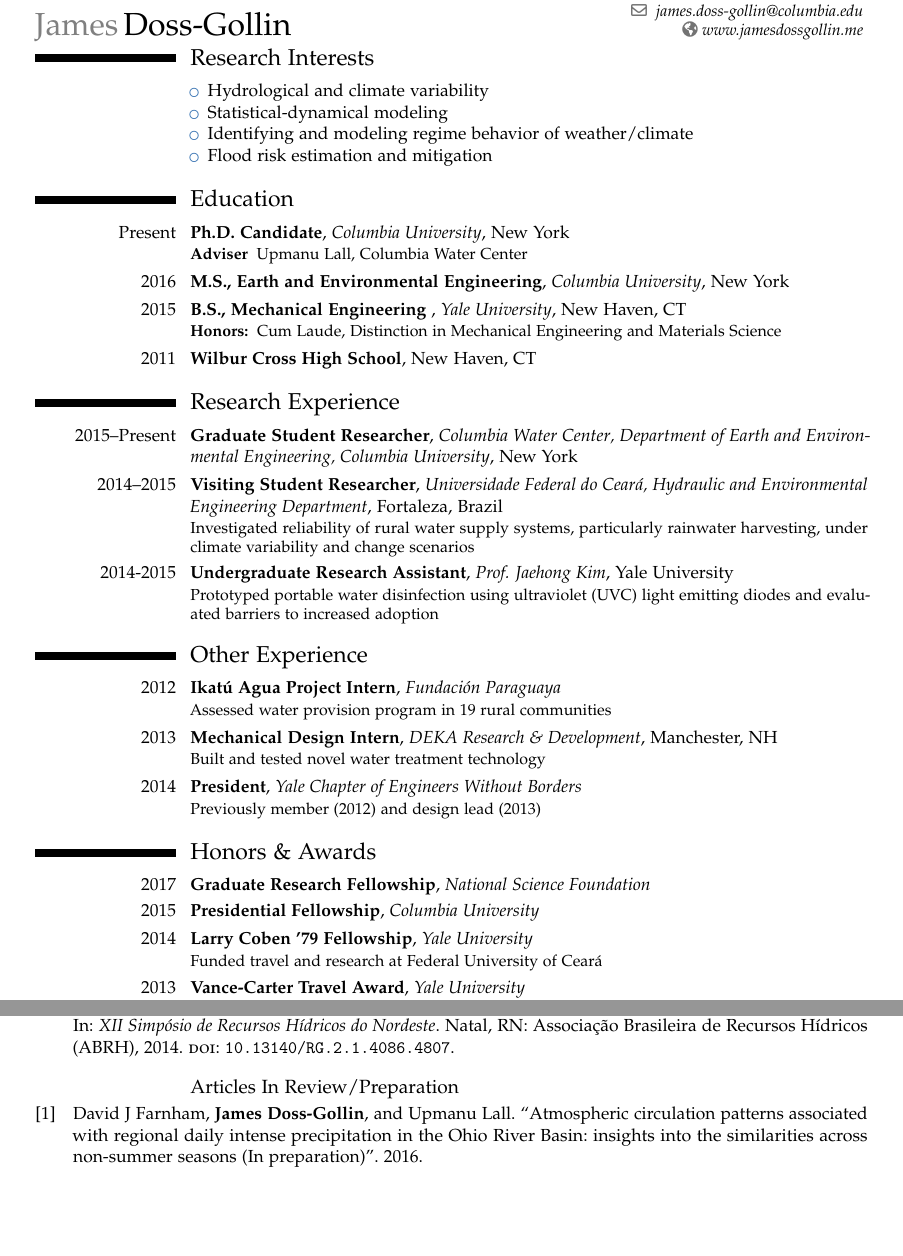
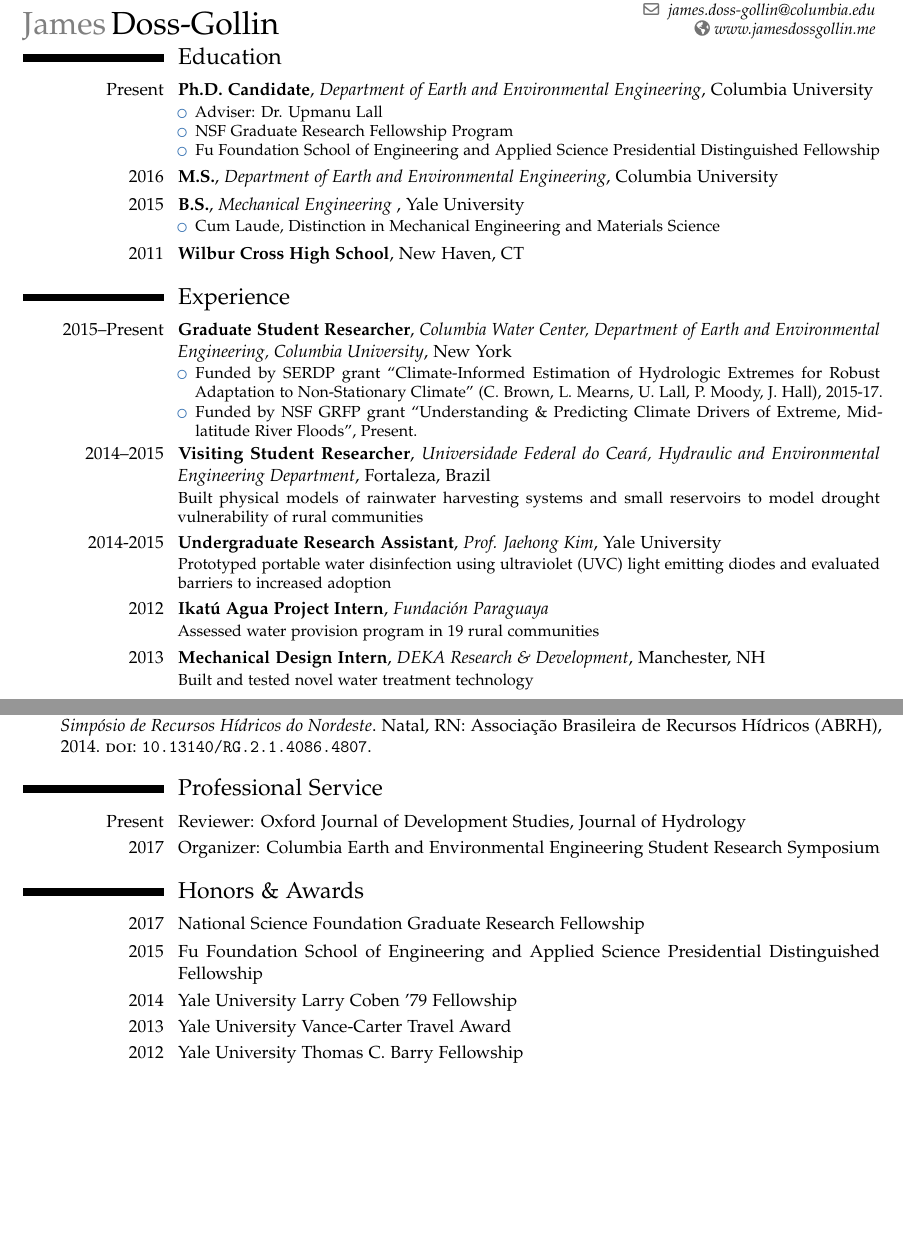
Before and after one commit to jdossgollin/cv-pdf, a LaTeX CV (main.tex, which reads MyPapers.bib, awards.tex, education.tex): two parts of pages 1 and 3 of 3 before the commit and two parts of pages 1 and 2 of 3 after it, joined at a grey line, cut so that both start at the same text, the shorter picture padded with empty space. Compiled offline with pdfLaTeX.

Commit message:
substantial edits

```diff
--- a/MyPapers.bib
+++ b/MyPapers.bib
@@ -6,8 +6,3 @@
 
 
 %% Saved with string encoding Unicode (UTF-8)
-
-@Unpublished{Farnham2016,
-  author        = {Farnham, David J and Doss-Gollin, James and Lall, Upmanu},
-  title         = {Atmospheric circulation patterns associated with regional daily intense precipitation in the Ohio River Basin: insights into the similarities across non-summer seasons (In preparation)},
-  year          = {2016},
--- /dev/null
+++ b/awards.tex
@@ -0,0 +1,7 @@
+\section{Honors \& Awards}
+
+\cvitem{2017}{National Science Foundation Graduate Research Fellowship}
+\cvitem{2015}{Fu Foundation School of Engineering and Applied Science Presidential Distinguished Fellowship}
+\cvitem{2014}{Yale University Larry Coben '79 Fellowship}
+\cvitem{2013}{Yale University Vance-Carter Travel Award}
+\cvitem{2012}{Yale University Thomas C. Barry Fellowship}
--- a/education.tex
+++ b/education.tex
@@ -1,18 +1,20 @@
 %--------------EDUCATION----------------------
 \section{Education}
 
-\cventry{Present}{Ph.D. Candidate}{Columbia University}{New York}{}{
-\begin{description}
-\item[Adviser] Upmanu Lall, \href{http://www.water.columbia.edu}{Columbia Water Center}
-\end{description}
+\cventry{Present}{Ph.D. Candidate}{Department of Earth and Environmental Engineering}{Columbia University}{}{
+  \begin{itemize}
+    \item Adviser: Dr. Upmanu Lall
+    \item NSF Graduate Research Fellowship Program
+    \item Fu Foundation School of Engineering and Applied Science Presidential Distinguished Fellowship
+  \end{itemize}
 }
 
-\cventry{2016}{M.S., Earth and Environmental Engineering}{Columbia University}{New York}{}{}
+\cventry{2016}{M.S.}{Department of Earth and Environmental Engineering}{Columbia University}{}{}
 
-\cventry{2015}{B.S., Mechanical Engineering }{Yale University}{New Haven, CT}{}{
-\begin{description}
-\item[Honors:] Cum Laude, Distinction in Mechanical Engineering and Materials Science
-\end{description}
+\cventry{2015}{B.S.}{Mechanical Engineering }{Yale University}{}{
+  \begin{itemize}
+    \item Cum Laude, Distinction in Mechanical Engineering and Materials Science
+  \end{itemize}
 }
 
 \cventry{2011}{Wilbur Cross High School}{}{New Haven, CT}{}{}
--- a/experience.tex
+++ b/experience.tex
@@ -1,23 +1,23 @@
-\section{Research Experience}
+\section{Experience}
 
-\cventry{2015--Present}{Graduate Student Researcher}{\href{water.columbia.edu}{Columbia Water Center}, Department of Earth and Environmental Engineering, Columbia University}{New York}{}{}
+\cventry{2015--Present}{Graduate Student Researcher}{Columbia Water Center, Department of Earth and Environmental Engineering, Columbia University}{New York}{}{
+  \begin{itemize}
+    \item Funded by SERDP grant ``Climate-Informed Estimation of Hydrologic Extremes for Robust Adaptation to Non-Stationary Climate'' (C. Brown, L. Mearns, U. Lall, P. Moody, J. Hall), 2015-17.
+    \item Funded by NSF GRFP grant ``Understanding \& Predicting Climate Drivers of Extreme, Mid-latitude River Floods'', Present.
+  \end{itemize}
+}
 
-\cventry{2014--2015}{Visiting Student Researcher}{Universidade Federal do Cear\'{a},
-Hydraulic and Environmental Engineering Department}{Fortaleza}{Brazil}{
-Investigated reliability of rural water supply systems, particularly rainwater harvesting, under climate variability and change scenarios
+\cventry{2014--2015}{Visiting Student Researcher}{Universidade Federal do Cear\'a, Hydraulic and Environmental Engineering Department}{Fortaleza}{Brazil}{
+  Built physical models of rainwater harvesting systems and small reservoirs to model drought vulnerability of rural communities
 }
 
 \cventry{2014-2015}{Undergraduate Research Assistant}{Prof. Jaehong Kim}{Yale University}{}{
-Prototyped portable water disinfection using ultraviolet (UVC) light emitting diodes and evaluated barriers to increased adoption
+  Prototyped portable water disinfection using ultraviolet (UVC) light emitting diodes and evaluated barriers to increased adoption
 }
 
-
-\section{Other Experience}
-
 \cventry{2012}{Ikat\'u Agua Project Intern}{Fundaci\'on Paraguaya}{}{}{
-Assessed water provision program in 19 rural communities
+  Assessed water provision program in 19 rural communities
 }
 \cventry{2013}{Mechanical Design Intern}{DEKA Research \& Development}{Manchester, NH}{}{
-Built and tested novel water treatment technology
+  Built and tested novel water treatment technology
 }
-\cventry{2014}{President}{Yale Chapter of Engineers Without Borders}{}{}{Previously member (2012) and design lead (2013)}
--- a/funding.tex
+++ /dev/null
@@ -1,7 +0,0 @@
-\section{Honors \& Awards}
-
-\cventry{2017}{Graduate Research Fellowship}{National Science Foundation}{}{}{}
-\cventry{2015}{Presidential Fellowship}{Columbia University}{}{}{}
-\cventry{2014}{Larry Coben '79 Fellowship}{Yale University}{}{}{Funded travel and research at Federal University of Cear\'{a}}
-\cventry{2013}{Vance-Carter Travel Award}{Yale University}{}{}{Funded travel to lead Engineers Without Borders trip to Cameroon}
-\cventry{2012}{Thomas C. Barry Fellowship}{Yale University}{}{}{Funded travel to Paraguay for Ikat\'{u} Agua Internship}
--- a/header.tex
+++ b/header.tex
@@ -7,7 +7,7 @@
 \usepackage[utf8]{inputenc}% character encoding
 
 % Appearance
-\usepackage[scale=0.85]{geometry}% adjust the page margins
+\usepackage[scale=0.875]{geometry}% adjust the page margins
 \usepackage[sc]{mathpazo} %palatino
 %\linespread{1.05}
 
--- a/main.tex
+++ b/main.tex
@@ -22,4 +17,4 @@
-\printbibliography[heading=unpublished,resetnumbers,type=unpublished]
+
 
 \vfill
 Last updated on \today
--- /dev/null
+++ b/service.tex
@@ -0,0 +1,4 @@
+\section{Professional Service}
+
+\cvitem{Present}{Reviewer: Oxford Journal of Development Studies, Journal of Hydrology}
+\cvitem{2017}{Organizer: Columbia Earth and Environmental Engineering Student Research Symposium}
```
Also changed, not shown: community.tex (+2 -2 lines), publications.tex (added, +6 -0 lines), skills.tex (+4 -2 lines), MyPapers.bib (4 more changed lines), main.tex (11 more changed lines).
